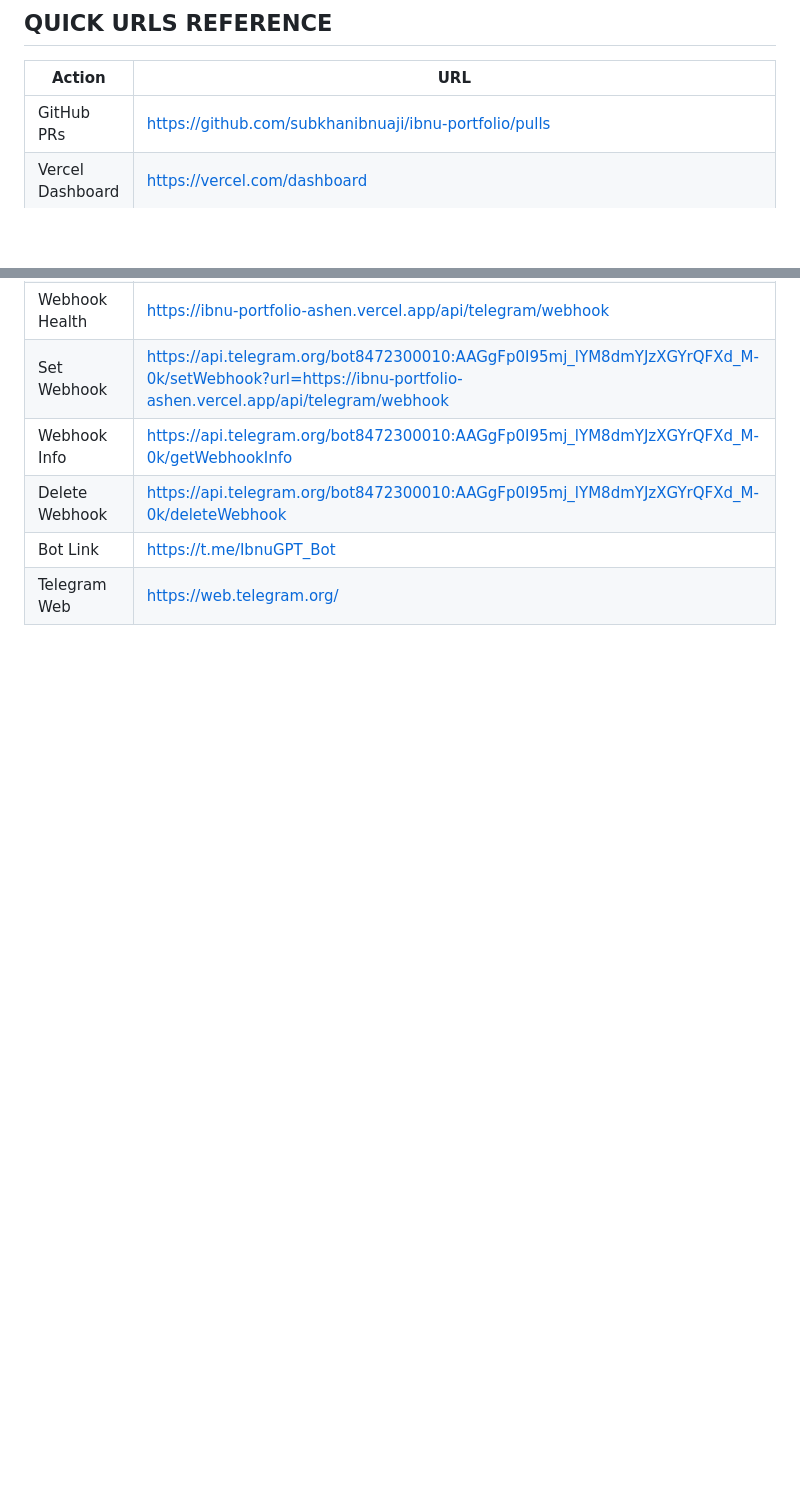
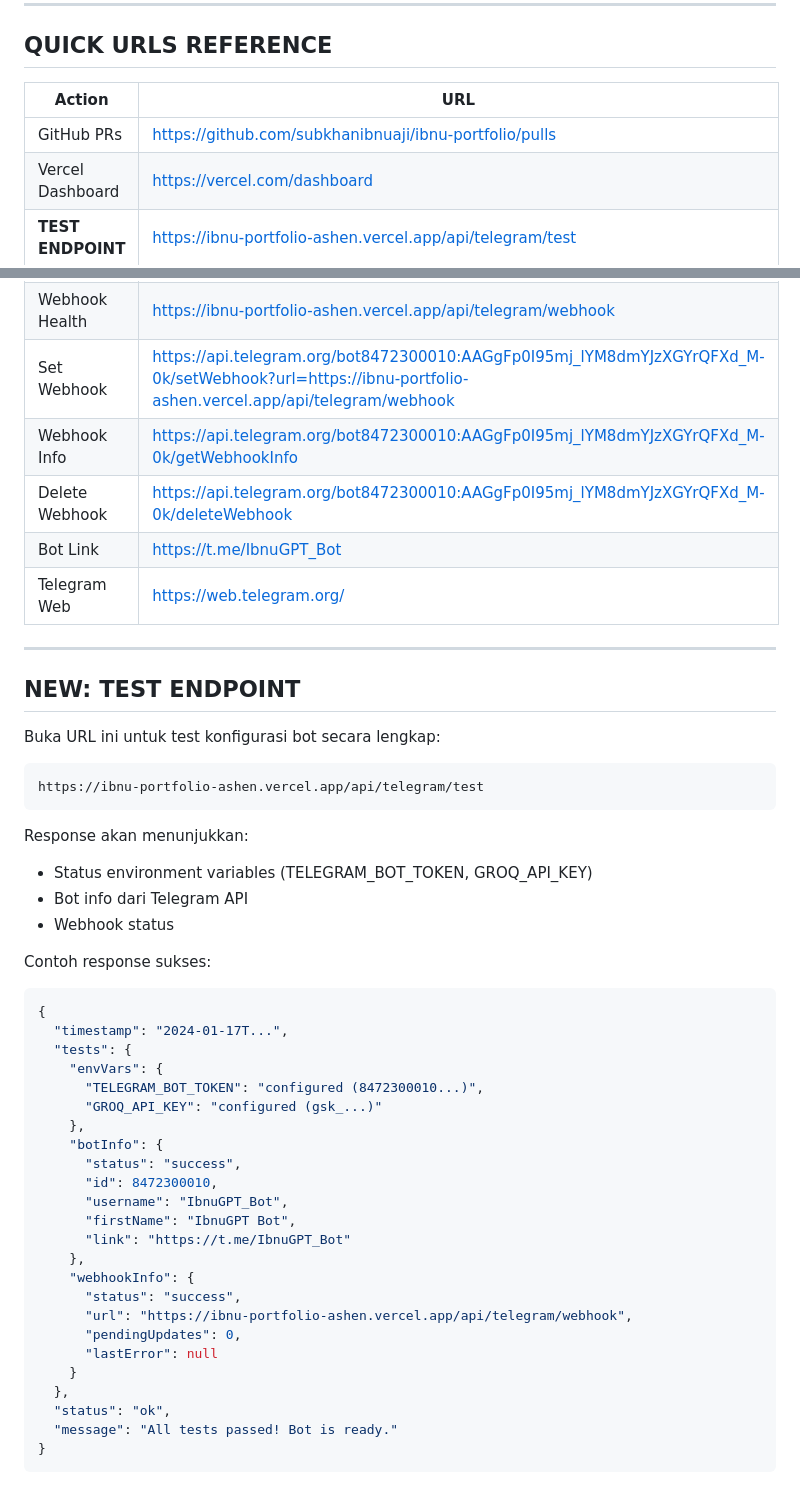
Before and after one commit to subkhanibnuaji/ibnu-portfolio, a Markdown page: docs/CLAUDE_COMPUTER_USE_TELEGRAM_SETUP.md, 2 parts joined by grey strips. Rendered like a GitHub page; blank space fills up the shorter version.

Commit message:
Update Claude Computer Use prompt with test endpoint info
Add documentation for new /api/telegram/test endpoint that helps
debug bot configuration, environment variables, and webhook status.

````diff
--- a/docs/CLAUDE_COMPUTER_USE_TELEGRAM_SETUP.md
+++ b/docs/CLAUDE_COMPUTER_USE_TELEGRAM_SETUP.md
@@ -249,9 +249,53 @@ Setelah selesai, report dengan format:
 |--------|-----|
 | GitHub PRs | https://github.com/subkhanibnuaji/ibnu-portfolio/pulls |
 | Vercel Dashboard | https://vercel.com/dashboard |
+| **TEST ENDPOINT** | https://ibnu-portfolio-ashen.vercel.app/api/telegram/test |
 | Webhook Health | https://ibnu-portfolio-ashen.vercel.app/api/telegram/webhook |
 | Set Webhook | https://api.telegram.org/bot8472300010:AAGgFp0I95mj_lYM8dmYJzXGYrQFXd_M-0k/setWebhook?url=https://ibnu-portfolio-ashen.vercel.app/api/telegram/webhook |
 | Webhook Info | https://api.telegram.org/bot8472300010:AAGgFp0I95mj_lYM8dmYJzXGYrQFXd_M-0k/getWebhookInfo |
 | Delete Webhook | https://api.telegram.org/bot8472300010:AAGgFp0I95mj_lYM8dmYJzXGYrQFXd_M-0k/deleteWebhook |
 | Bot Link | https://t.me/IbnuGPT_Bot |
 | Telegram Web | https://web.telegram.org/ |
+
+---
+
+## NEW: TEST ENDPOINT
+
+Buka URL ini untuk test konfigurasi bot secara lengkap:
+
+```
+https://ibnu-portfolio-ashen.vercel.app/api/telegram/test
+```
+
+Response akan menunjukkan:
+- Status environment variables (TELEGRAM_BOT_TOKEN, GROQ_API_KEY)
+- Bot info dari Telegram API
+- Webhook status
+
+Contoh response sukses:
+```json
+{
+  "timestamp": "2024-01-17T...",
+  "tests": {
+    "envVars": {
+      "TELEGRAM_BOT_TOKEN": "configured (8472300010...)",
+      "GROQ_API_KEY": "configured (gsk_...)"
+    },
+    "botInfo": {
+      "status": "success",
+      "id": 8472300010,
+      "username": "IbnuGPT_Bot",
+      "firstName": "IbnuGPT Bot",
+      "link": "https://t.me/IbnuGPT_Bot"
+    },
+    "webhookInfo": {
+      "status": "success",
+      "url": "https://ibnu-portfolio-ashen.vercel.app/api/telegram/webhook",
+      "pendingUpdates": 0,
+      "lastError": null
+    }
+  },
+  "status": "ok",
+  "message": "All tests passed! Bot is ready."
+}
+```
````
